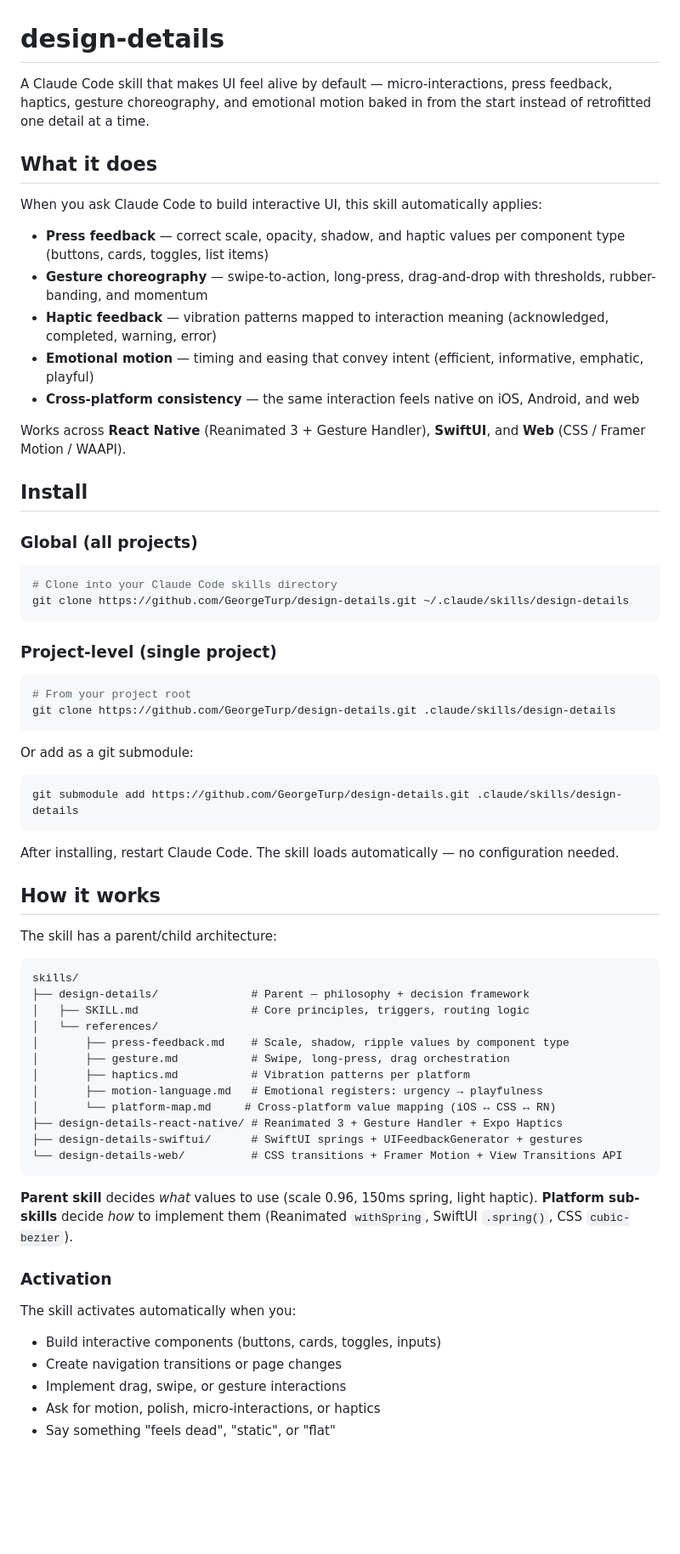
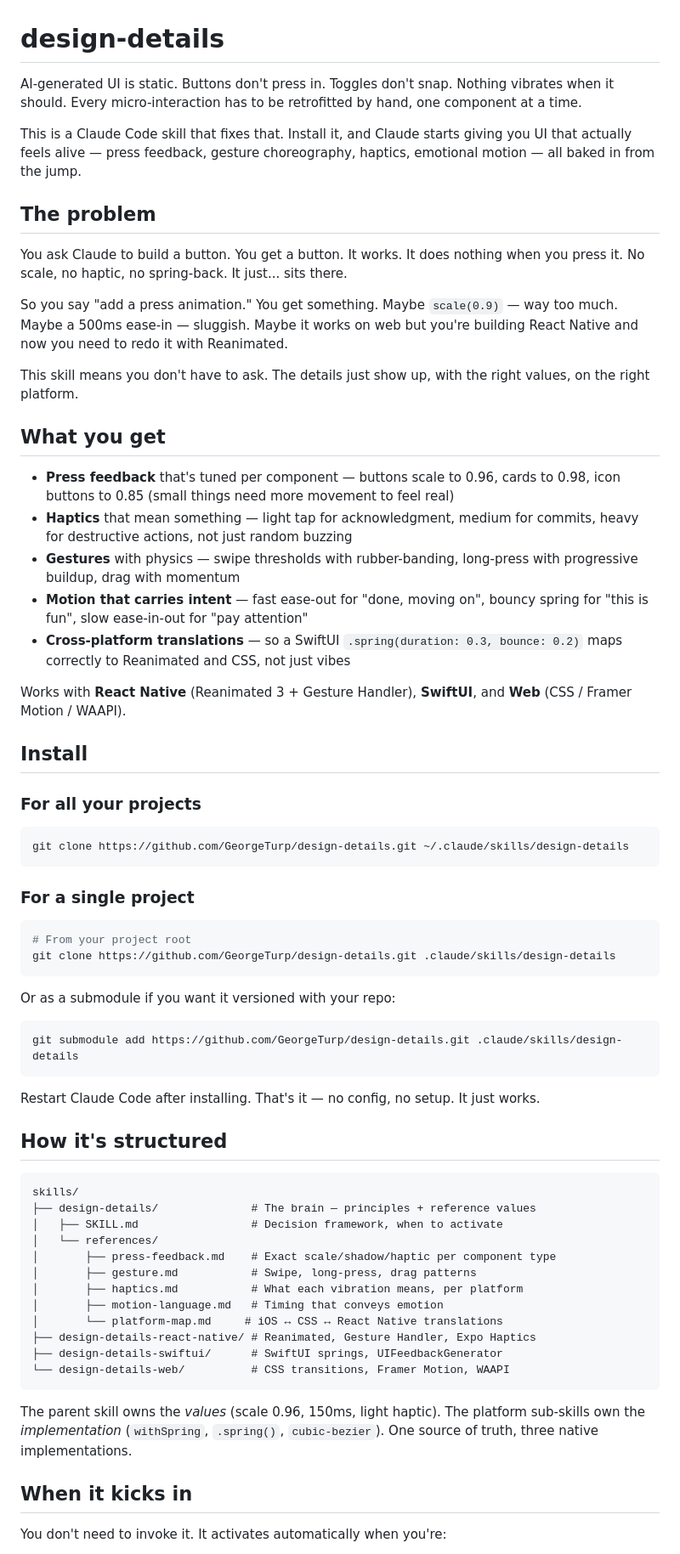
Before and after one commit to GeorgeTurp/design-details, a Markdown page: README.md, the part around one of its changes. Shown at 85% size. GitHub-like rendering; blank space fills up the shorter version.

Commit message:
Rewrite README in a more natural, first-person voice

````diff
--- a/README.md
+++ b/README.md
@@ -1,71 +1,70 @@
 # design-details
 
-A Claude Code skill that makes UI feel alive by default — micro-interactions, press feedback, haptics, gesture choreography, and emotional motion baked in from the start instead of retrofitted one detail at a time.
+AI-generated UI is static. Buttons don't press in. Toggles don't snap. Nothing vibrates when it should. Every micro-interaction has to be retrofitted by hand, one component at a time.
 
-## What it does
+This is a Claude Code skill that fixes that. Install it, and Claude starts giving you UI that actually feels alive — press feedback, gesture choreography, haptics, emotional motion — all baked in from the jump.
 
-When you ask Claude Code to build interactive UI, this skill automatically applies:
+## The problem
 
-- **Press feedback** — correct scale, opacity, shadow, and haptic values per component type (buttons, cards, toggles, list items)
-- **Gesture choreography** — swipe-to-action, long-press, drag-and-drop with thresholds, rubber-banding, and momentum
-- **Haptic feedback** — vibration patterns mapped to interaction meaning (acknowledged, completed, warning, error)
-- **Emotional motion** — timing and easing that convey intent (efficient, informative, emphatic, playful)
-- **Cross-platform consistency** — the same interaction feels native on iOS, Android, and web
+You ask Claude to build a button. You get a button. It works. It does nothing when you press it. No scale, no haptic, no spring-back. It just... sits there.
 
-Works across **React Native** (Reanimated 3 + Gesture Handler), **SwiftUI**, and **Web** (CSS / Framer Motion / WAAPI).
+So you say "add a press animation." You get something. Maybe `scale(0.9)` — way too much. Maybe a 500ms ease-in — sluggish. Maybe it works on web but you're building React Native and now you need to redo it with Reanimated.
+
+This skill means you don't have to ask. The details just show up, with the right values, on the right platform.
+
+## What you get
+
+- **Press feedback** that's tuned per component — buttons scale to 0.96, cards to 0.98, icon buttons to 0.85 (small things need more movement to feel real)
+- **Haptics** that mean something — light tap for acknowledgment, medium for commits, heavy for destructive actions, not just random buzzing
+- **Gestures** with physics — swipe thresholds with rubber-banding, long-press with progressive buildup, drag with momentum
+- **Motion that carries intent** — fast ease-out for "done, moving on", bouncy spring for "this is fun", slow ease-in-out for "pay attention"
+- **Cross-platform translations** — so a SwiftUI `.spring(duration: 0.3, bounce: 0.2)` maps correctly to Reanimated and CSS, not just vibes
+
+Works with **React Native** (Reanimated 3 + Gesture Handler), **SwiftUI**, and **Web** (CSS / Framer Motion / WAAPI).
 
 ## Install
 
-### Global (all projects)
+### For all your projects
 
 ```bash
-# Clone into your Claude Code skills directory
 git clone https://github.com/GeorgeTurp/design-details.git ~/.claude/skills/design-details
 ```
 
-### Project-level (single project)
+### For a single project
 
 ```bash
 # From your project root
 git clone https://github.com/GeorgeTurp/design-details.git .claude/skills/design-details
 ```
 
-Or add as a git submodule:
+Or as a submodule if you want it versioned with your repo:
 
 ```bash
 git submodule add https://github.com/GeorgeTurp/design-details.git .claude/skills/design-details
 ```
 
-After installing, restart Claude Code. The skill loads automatically — no configuration needed.
+Restart Claude Code after installing. That's it — no config, no setup. It just works.
 
-## How it works
-
-The skill has a parent/child architecture:
+## How it's structured
 
 ```
 skills/
-├── design-details/              # Parent — philosophy + decision framework
-│   ├── SKILL.md                 # Core principles, triggers, routing logic
+├── design-details/              # The brain — principles + reference values
+│   ├── SKILL.md                 # Decision framework, when to activate
 │   └── references/
-│       ├── press-feedback.md    # Scale, shadow, ripple values by component type
-│       ├── gesture.md           # Swipe, long-press, drag orchestration
-│       ├── haptics.md           # Vibration patterns per platform
-│       ├── motion-language.md   # Emotional registers: urgency → playfulness
-│       └── platform-map.md     # Cross-platform value mapping (iOS ↔ CSS ↔ RN)
-├── design-details-react-native/ # Reanimated 3 + Gesture Handler + Expo Haptics
-├── design-details-swiftui/      # SwiftUI springs + UIFeedbackGenerator + gestures
-└── design-details-web/          # CSS transitions + Framer Motion + View Transitions API
+│       ├── press-feedback.md    # Exact scale/shadow/haptic per component type
+│       ├── gesture.md           # Swipe, long-press, drag patterns
+│       ├── haptics.md           # What each vibration means, per platform
+│       ├── motion-language.md   # Timing that conveys emotion
+│       └── platform-map.md     # iOS ↔ CSS ↔ React Native translations
+├── design-details-react-native/ # Reanimated, Gesture Handler, Expo Haptics
+├── design-details-swiftui/      # SwiftUI springs, UIFeedbackGenerator
+└── design-details-web/          # CSS transitions, Framer Motion, WAAPI
 ```
 
-**Parent skill** decides _what_ values to use (scale 0.96, 150ms spring, light haptic).
-**Platform sub-skills** decide _how_ to implement them (Reanimated `withSpring`, SwiftUI `.spring()`, CSS `cubic-bezier`).
+The parent skill owns the _values_ (scale 0.96, 150ms, light haptic). The platform sub-skills own the _implementation_ (`withSpring`, `.spring()`, `cubic-bezier`). One source of truth, three native implementations.
 
-### Activation
+## When it kicks in
 
-The skill activates automatically when you:
-- Build interactive components (buttons, cards, toggles, inputs)
-- Create navigation transitions or page changes
-- Implement drag, swipe, or gesture interactions
-- Ask for motion, polish, micro-interactions, or haptics
-- Say something "feels dead", "static", or "flat"
+You don't need to invoke it. It activates automatically when you're:
 
````
Also changed, not shown: other parts of README.md (+16 -15 lines).
